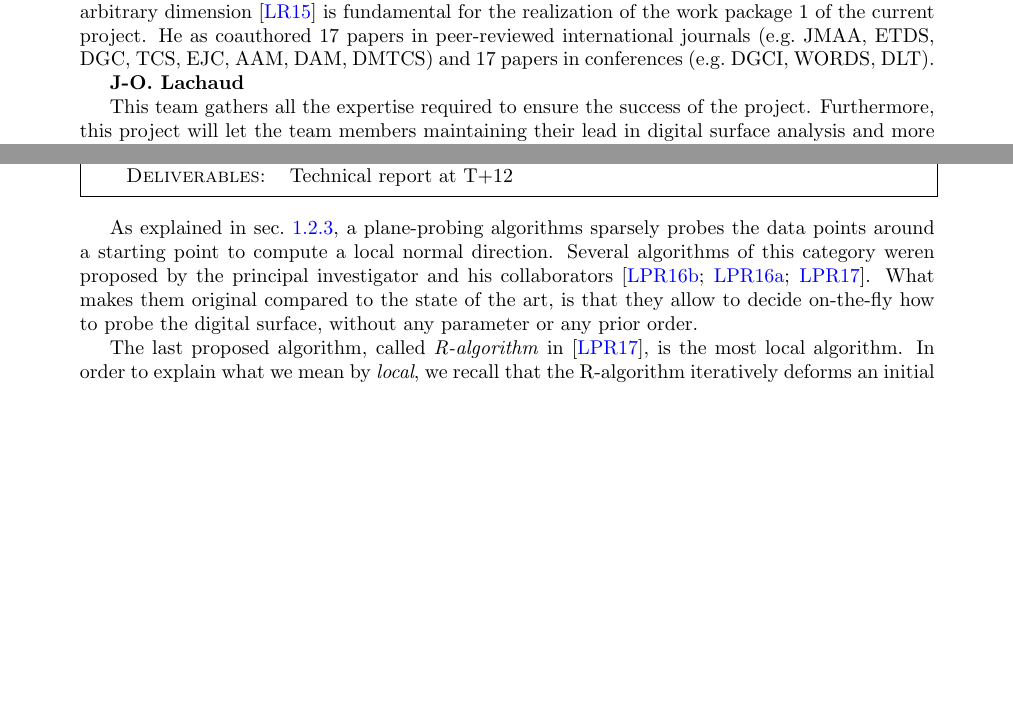
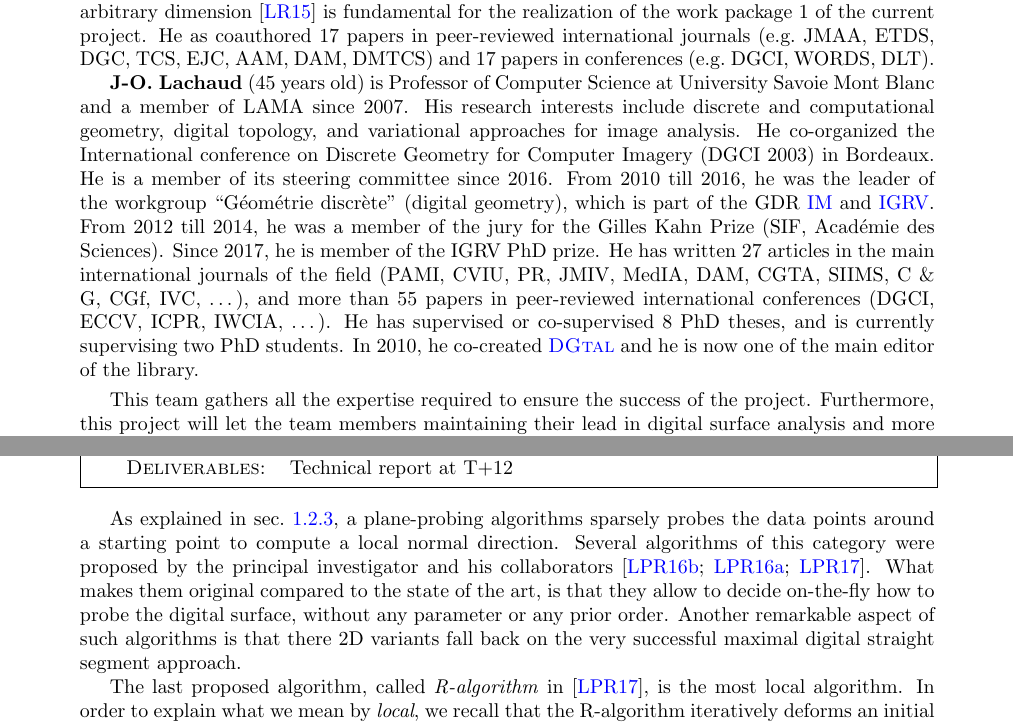
Before and after one commit to kerautret/digitalPlane, a LaTeX document (proposition/main.tex, which reads proposition/section2.tex): two parts of pages 9 and 10 of 21, joined at a grey line, cut so that both start at the same text, the shorter picture padded with empty space. Compiled offline with pdfLaTeX.

Commit message:
Relecture Jaco

```diff
--- a/proposition/section2.tex
+++ b/proposition/section2.tex
@@ -115,7 +115,27 @@ the realization of the work package 1 of the current project.  He as coauthored
 17 papers in peer-reviewed international journals (\eg JMAA, ETDS, DGC, TCS,
 EJC, AAM, DAM, DMTCS) and 17 papers in conferences (\eg DGCI, WORDS, DLT).
 
-\textbf{J-O. Lachaud}
+\textbf{J-O. Lachaud} (45 years old) is Professor of Computer Science
+at University Savoie Mont Blanc and a member of LAMA since 2007. His
+research interests include discrete and computational geometry,
+digital topology, and variational approaches for image analysis. He
+co-organized the International conference on Discrete Geometry for
+Computer Imagery (DGCI 2003) in Bordeaux. He is a member of its
+steering committee since 2016. From 2010 till 2016, he was the leader
+of the workgroup ``Géométrie discrète'' (digital geometry), which is
+part of the GDR \href{http://www.gdr-im.fr}{IM} and
+\href{http://icube-web.unistra.fr/gdr-igrv}{IGRV}. From 2012 till
+2014, he was a member of the jury for the Gilles Kahn Prize (SIF,
+Académie des Sciences). Since 2017, he is member of the IGRV PhD
+prize. He has written 27 articles in the main international journals
+of the field (PAMI, CVIU, PR, JMIV, MedIA, DAM, CGTA, SIIMS, C \& G,
+CGf, IVC, \ldots), and more than 55 papers in peer-reviewed
+international conferences (DGCI, ECCV, ICPR, IWCIA, \ldots). He has
+supervised or co-supervised 8 PhD theses, and is currently supervising
+two PhD students. In 2010, he co-created {\DGtal} and he is now one of
+the main editor of the library. \smallskip
+
+
 
 %TODO research highlights en citant des contributions dans le domaine.
 
@@ -201,12 +221,15 @@ We request a financial support for:
    {Technical report at T+12}
 \medskip
 
-As explained in \sect{sec:dps}, a plane-probing algorithms sparsely probes the data points
-around a starting point to compute a local normal direction. Several algorithms of this category
-weren proposed by the principal investigator and his collaborators
-\cite{LPRTCS2016, LPRDGCI2016, LPRJMIV2017}.
-What makes them original compared to the state of the art, is that they allow to decide on-the-fly
-how to probe the digital surface, without any parameter or any prior order.
+As explained in \sect{sec:dps}, a plane-probing algorithms sparsely
+probes the data points around a starting point to compute a local
+normal direction. Several algorithms of this category were proposed by
+the principal investigator and his collaborators \cite{LPRTCS2016,
+  LPRDGCI2016, LPRJMIV2017}.  What makes them original compared to the
+state of the art, is that they allow to decide on-the-fly how to probe
+the digital surface, without any parameter or any prior order. Another
+remarkable aspect of such algorithms is that there 2D variants fall
+back on the very successful maximal digital straight segment approach.
 
 The last proposed algorithm, called \emph{R-algorithm} in \cite{LPRJMIV2017}, is the most
 local algorithm. In order to explain what we mean by \emph{local}, we recall that
```
Also changed, not shown: proposition/main.tex (+1 -1 lines), proposition/mybibliography.bib (+9 -11 lines), proposition/section1.tex (+1 -1 lines), proposition/section3.tex (+1 -1 lines), proposition/section2.tex (4 more changed lines).
